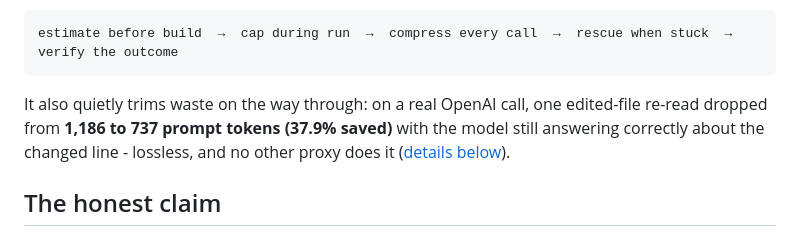
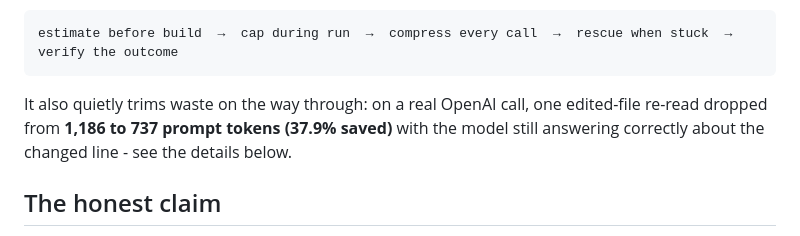
Before and after one commit to kirder24-code/ai-agent-manager, a Markdown page: README.md, the part around the change. GitHub-like rendering.

Commit message:
docs: remove unsupported proxy comparison

````diff
--- a/README.md
+++ b/README.md
@@ -70,7 +70,7 @@ Observability tools (Langfuse, Helicone, LangSmith, AgentOps) measure the past,
 estimate before build  →  cap during run  →  compress every call  →  rescue when stuck  →  verify the outcome
 ```
 
-It also quietly trims waste on the way through: on a real OpenAI call, one edited-file re-read dropped from **1,186 to 737 prompt tokens (37.9% saved)** with the model still answering correctly about the changed line - lossless, and no other proxy does it ([details below](#token-compression-built-in-no-extra-deps)).
+It also quietly trims waste on the way through: on a real OpenAI call, one edited-file re-read dropped from **1,186 to 737 prompt tokens (37.9% saved)** with the model still answering correctly about the changed line - see the details below.
 
 ## The honest claim
 
````
